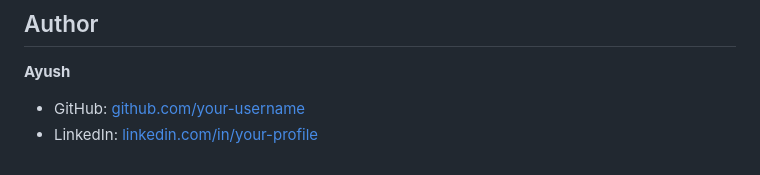
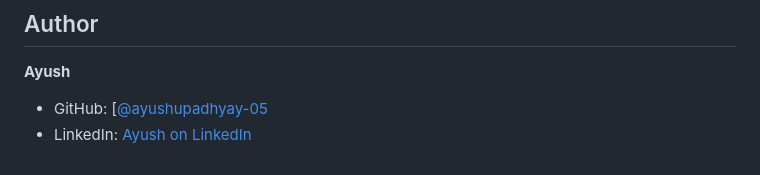
Before and after one commit to ayushupadhyay-05/Coffee, a Markdown page: README.md, the part around the change. Rendered like a GitHub page.

Commit message:
Fix author section links in README
Corrected formatting for GitHub and LinkedIn links.

```diff
--- a/README.md
+++ b/README.md
@@ -211,5 +211,5 @@ This project is licensed under the [MIT License](LICENSE).
 ## Author
 
 **Ayush**
-- GitHub: [github.com/your-username](https://github.com/ayushupadhyay-05)
-- LinkedIn: [linkedin.com/in/your-profile](www.linkedin.com/in/ayush8603402773)
+- GitHub: [[@ayushupadhyay-05](https://github.com/ayushupadhyay-05)
+- LinkedIn: [Ayush on LinkedIn](www.linkedin.com/in/ayush8603402773)
```
